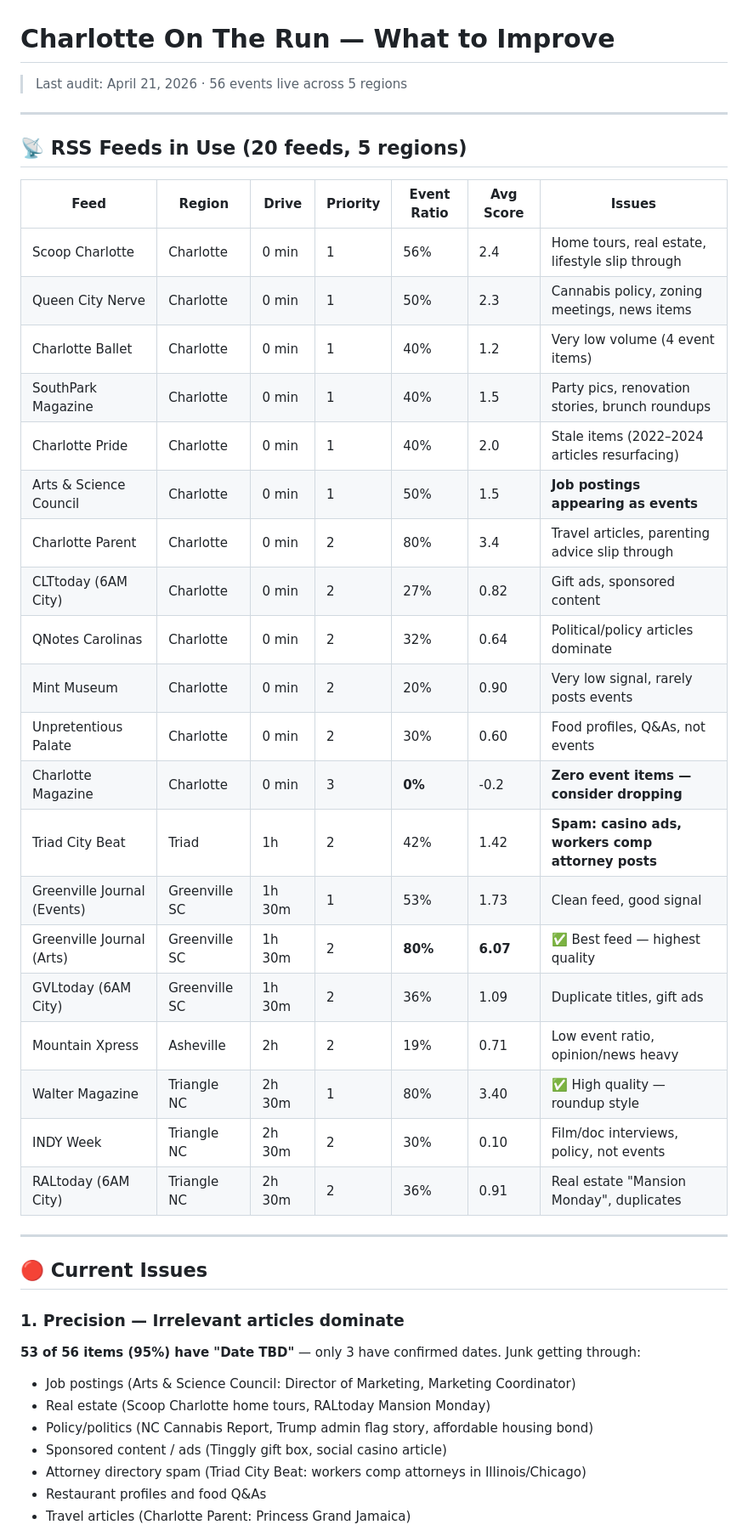
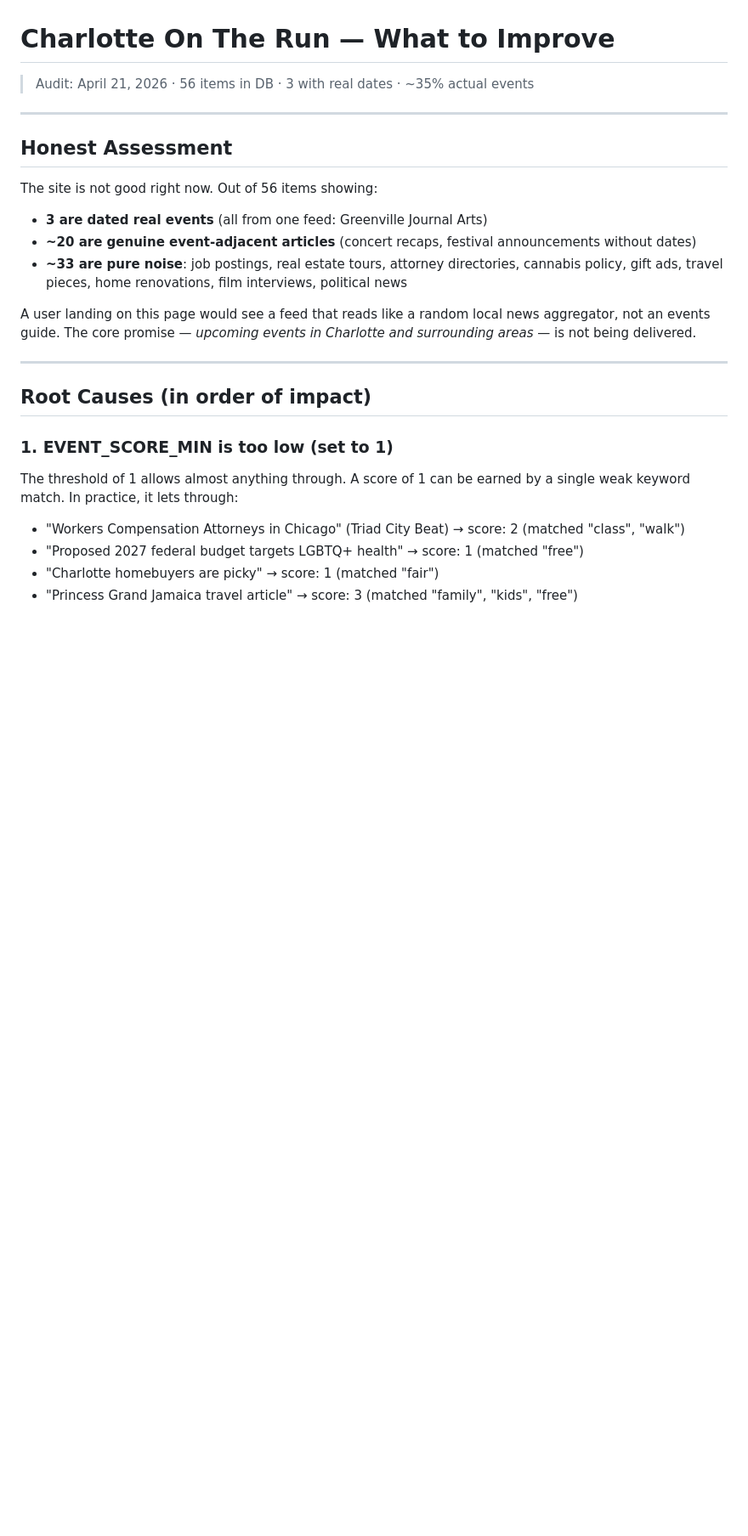
Before and after one commit to Aaditya-327/Charlotte-on-the-Run, a Markdown page: what2improve.md, the part around one of its changes. Shown at 85% size. Drawn GitHub-style; blank space fills up the shorter version.

```diff
--- a/what2improve.md
+++ b/what2improve.md
@@ -1,45 +1,27 @@
 # Charlotte On The Run — What to Improve
 
-> Last audit: April 21, 2026 · 56 events live across 5 regions
+> Audit: April 21, 2026 · 56 items in DB · 3 with real dates · ~35% actual events
 
 ---
 
-## 📡 RSS Feeds in Use (20 feeds, 5 regions)
+## Honest Assessment
 
-| Feed | Region | Drive | Priority | Event Ratio | Avg Score | Issues |
-|------|--------|-------|----------|-------------|-----------|--------|
-| Scoop Charlotte | Charlotte | 0 min | 1 | 56% | 2.4 | Home tours, real estate, lifestyle slip through |
-| Queen City Nerve | Charlotte | 0 min | 1 | 50% | 2.3 | Cannabis policy, zoning meetings, news items |
-| Charlotte Ballet | Charlotte | 0 min | 1 | 40% | 1.2 | Very low volume (4 event items) |
-| SouthPark Magazine | Charlotte | 0 min | 1 | 40% | 1.5 | Party pics, renovation stories, brunch roundups |
-| Charlotte Pride | Charlotte | 0 min | 1 | 40% | 2.0 | Stale items (2022–2024 articles resurfacing) |
-| Arts & Science Council | Charlotte | 0 min | 1 | 50% | 1.5 | **Job postings appearing as events** |
-| Charlotte Parent | Charlotte | 0 min | 2 | 80% | 3.4 | Travel articles, parenting advice slip through |
-| CLTtoday (6AM City) | Charlotte | 0 min | 2 | 27% | 0.82 | Gift ads, sponsored content |
-| QNotes Carolinas | Charlotte | 0 min | 2 | 32% | 0.64 | Political/policy articles dominate |
-| Mint Museum | Charlotte | 0 min | 2 | 20% | 0.90 | Very low signal, rarely posts events |
-| Unpretentious Palate | Charlotte | 0 min | 2 | 30% | 0.60 | Food profiles, Q&As, not events |
-| Charlotte Magazine | Charlotte | 0 min | 3 | **0%** | -0.2 | **Zero event items — consider dropping** |
-| Triad City Beat | Triad | 1h | 2 | 42% | 1.42 | **Spam: casino ads, workers comp attorney posts** |
-| Greenville Journal (Events) | Greenville SC | 1h 30m | 1 | 53% | 1.73 | Clean feed, good signal |
-| Greenville Journal (Arts) | Greenville SC | 1h 30m | 2 | **80%** | **6.07** | ✅ Best feed — highest quality |
-| GVLtoday (6AM City) | Greenville SC | 1h 30m | 2 | 36% | 1.09 | Duplicate titles, gift ads |
-| Mountain Xpress | Asheville | 2h | 2 | 19% | 0.71 | Low event ratio, opinion/news heavy |
-| Walter Magazine | Triangle NC | 2h 30m | 1 | 80% | 3.40 | ✅ High quality — roundup style |
-| INDY Week | Triangle NC | 2h 30m | 2 | 30% | 0.10 | Film/doc interviews, policy, not events |
-| RALtoday (6AM City) | Triangle NC | 2h 30m | 2 | 36% | 0.91 | Real estate "Mansion Monday", duplicates |
+The site is not good right now. Out of 56 items showing:
+
+- **3 are dated real events** (all from one feed: Greenville Journal Arts)
+- **~20 are genuine event-adjacent articles** (concert recaps, festival announcements without dates)
+- **~33 are pure noise**: job postings, real estate tours, attorney directories, cannabis policy, gift ads, travel pieces, home renovations, film interviews, political news
+
+A user landing on this page would see a feed that reads like a random local news aggregator, not an events guide. The core promise — *upcoming events in Charlotte and surrounding areas* — is not being delivered.
 
 ---
 
-## 🔴 Current Issues
+## Root Causes (in order of impact)
 
-### 1. Precision — Irrelevant articles dominate
-**53 of 56 items (95%) have "Date TBD"** — only 3 have confirmed dates. Junk getting through:
-- Job postings (Arts & Science Council: Director of Marketing, Marketing Coordinator)
-- Real estate (Scoop Charlotte home tours, RALtoday Mansion Monday)
-- Policy/politics (NC Cannabis Report, Trump admin flag story, affordable housing bond)
-- Sponsored content / ads (Tinggly gift box, social casino article)
-- Attorney directory spam (Triad City Beat: workers comp attorneys in Illinois/Chicago)
-- Restaurant profiles and food Q&As
-- Travel articles (Charlotte Parent: Princess Grand Jamaica)
+### 1. EVENT_SCORE_MIN is too low (set to 1)
+The threshold of 1 allows almost anything through. A score of 1 can be earned by a single weak keyword match. In practice, it lets through:
+- "Workers Compensation Attorneys in Chicago" (Triad City Beat) → score: 2 (matched "class", "walk")
+- "Proposed 2027 federal budget targets LGBTQ+ health" → score: 1 (matched "free")
+- "Charlotte homebuyers are picky" → score: 1 (matched "fair")
+- "Princess Grand Jamaica travel article" → score: 3 (matched "family", "kids", "free")
 
```
Also changed, not shown: other parts of what2improve.md (+124 -105 lines).
